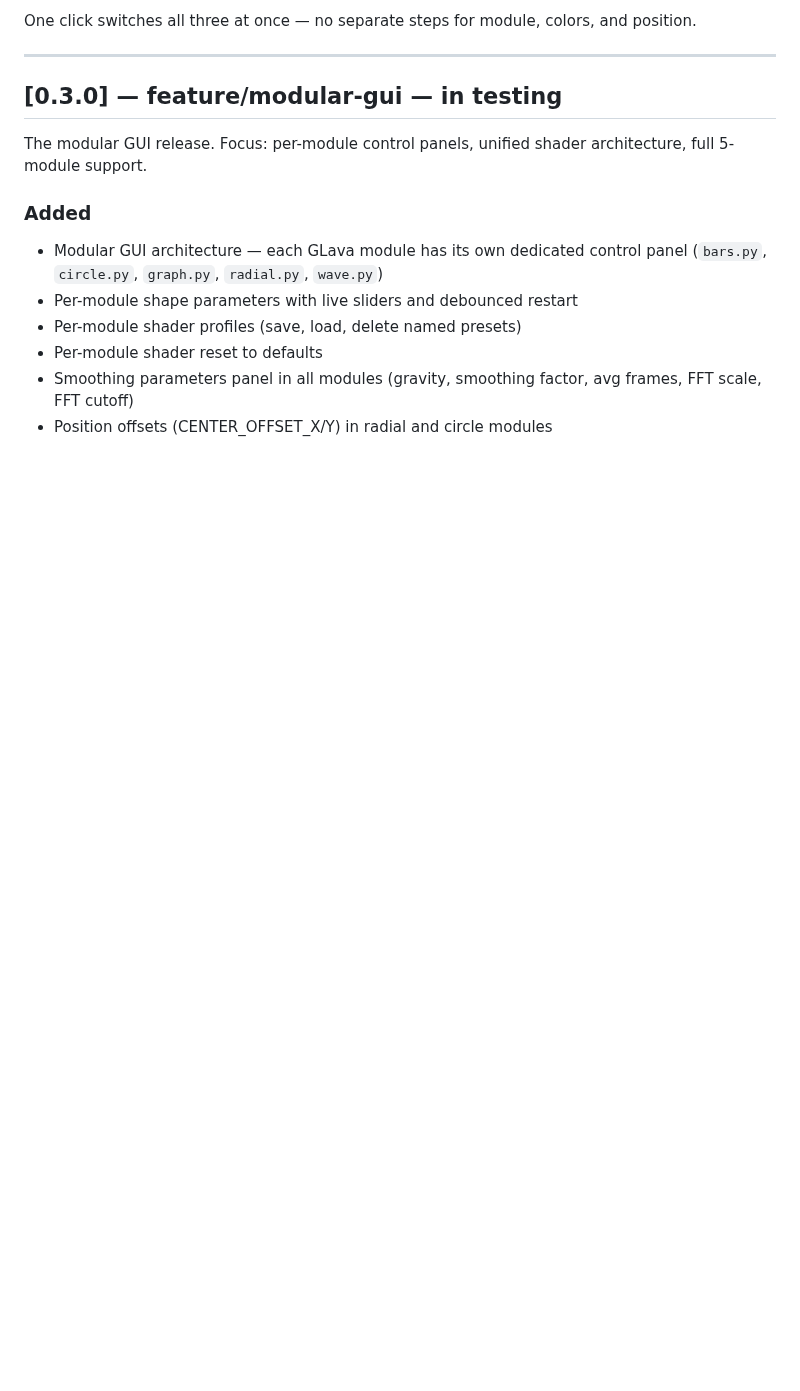
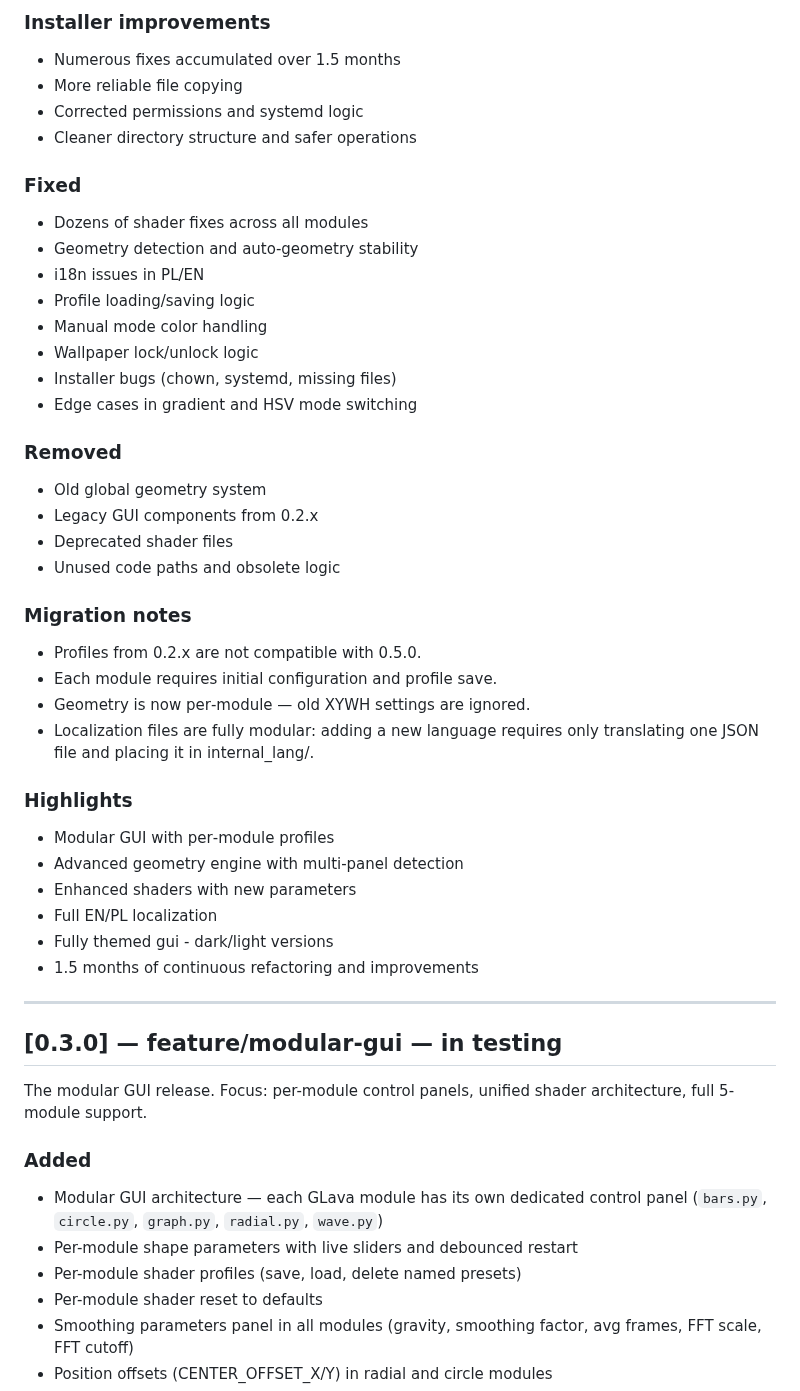
Before and after one commit to Krzysztofci/bing-glava-suite, a Markdown page: CHANGELOG.md, the part around one of its changes. GitHub-like rendering; blank space fills up the shorter version.

Commit message:
Changelog 0.5.0

```diff
--- a/CHANGELOG.md
+++ b/CHANGELOG.md
@@ -14,6 +61,39 @@ named preset: the visualizer module, its colors, and its screen geometry.
 
-One click switches all three at once — no separate steps for module, colors,
-and position.
+### Installer improvements
+- Numerous fixes accumulated over 1.5 months
+- More reliable file copying
+- Corrected permissions and systemd logic
+- Cleaner directory structure and safer operations
+
+### Fixed
+- Dozens of shader fixes across all modules
+- Geometry detection and auto‑geometry stability
+- i18n issues in PL/EN
+- Profile loading/saving logic
+- Manual mode color handling
+- Wallpaper lock/unlock logic
+- Installer bugs (chown, systemd, missing files)
+- Edge cases in gradient and HSV mode switching
+
+### Removed
+- Old global geometry system
+- Legacy GUI components from 0.2.x
+- Deprecated shader files
+- Unused code paths and obsolete logic
+
+### Migration notes
+- Profiles from 0.2.x are not compatible with 0.5.0.
+- Each module requires initial configuration and profile save.
+- Geometry is now per‑module — old XYWH settings are ignored.
+- Localization files are fully modular: adding a new language requires only translating one JSON file and placing it in internal_lang/.
+
+### Highlights
+- Modular GUI with per‑module profiles
+- Advanced geometry engine with multi‑panel detection
+- Enhanced shaders with new parameters
+- Full EN/PL localization
+- Fully themed gui - dark/light versions
+- 1.5 months of continuous refactoring and improvements
 
 ---
 
```
Also changed, not shown: other parts of CHANGELOG.md (+55 -8 lines).
